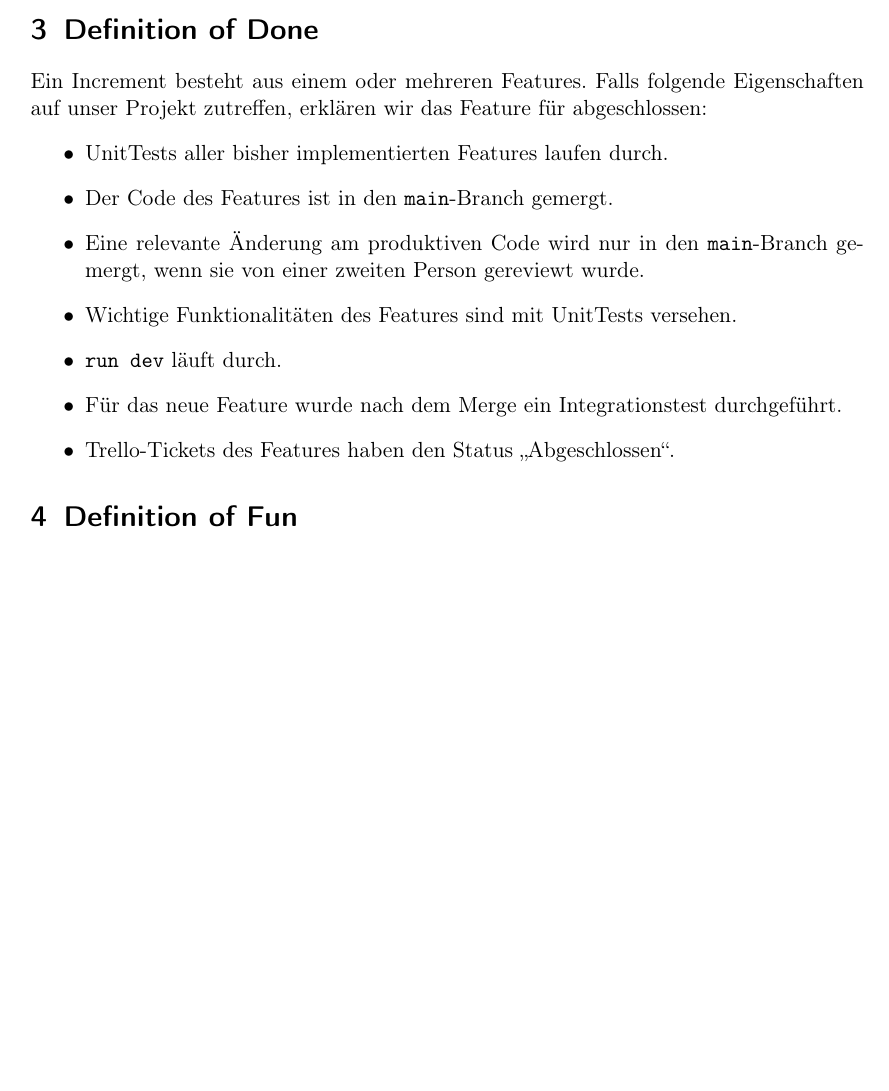
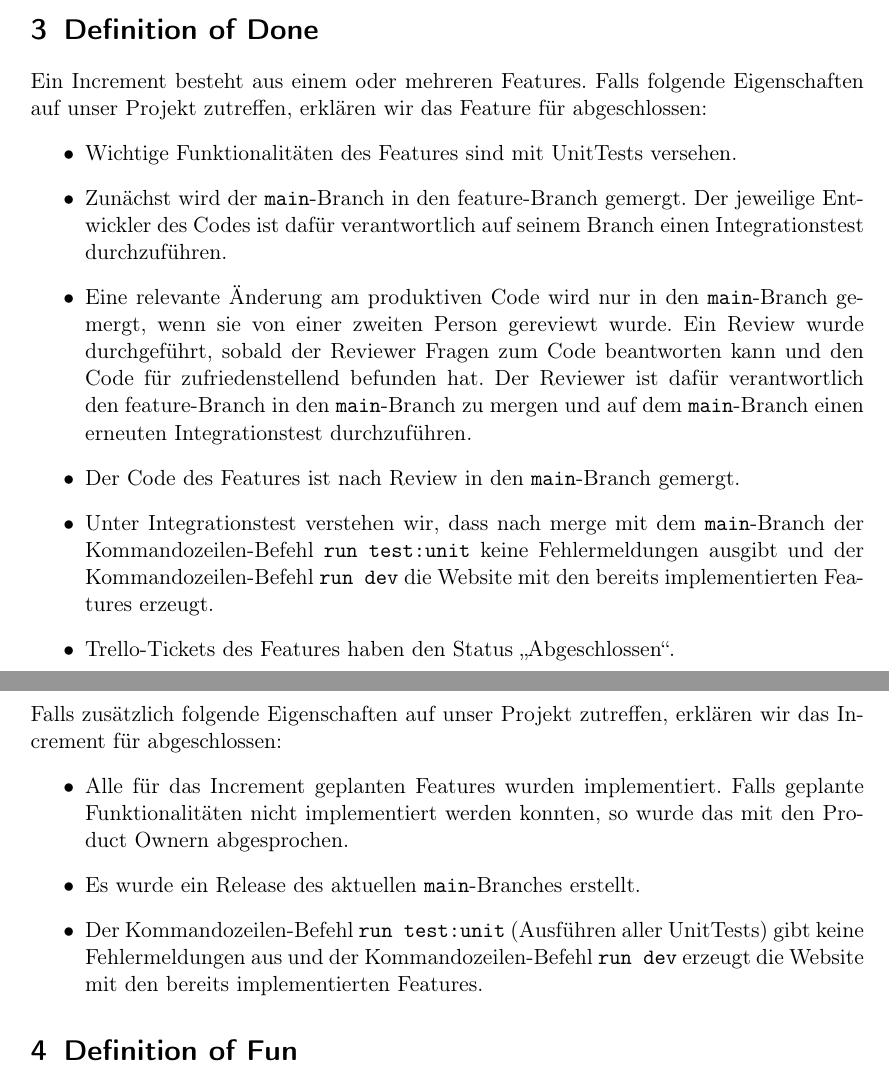
Before and after one commit to idlaviV/TIKTacToe, a LaTeX document (ProductBacklog/productBacklog.tex): part of page 4 of 7 before the commit and two parts of pages 4 and 5 of 8 after it, the two joined at a grey line, cut so that both start at the same text, the shorter picture padded with empty space. Compiled offline with pdfLaTeX.

Commit message:
DoD überarbeitet

```diff
--- a/ProductBacklog/productBacklog.tex
+++ b/ProductBacklog/productBacklog.tex
@@ -112,13 +112,18 @@ Im Webinterface von "`\TicTacToe"' können die SuS den Entscheidungsbaum der KI
 Ein Increment besteht aus einem oder mehreren Features.
 Falls folgende Eigenschaften auf unser Projekt zutreffen, erklären wir das Feature für abgeschlossen:
 \begin{itemize}
-	\item UnitTests aller bisher implementierten Features laufen durch.
-	\item Der Code des Features ist in den \texttt{main}-Branch gemergt.
-	\item Eine relevante Änderung am produktiven Code wird nur in den \texttt{main}-Branch gemergt, wenn sie von einer zweiten Person gereviewt wurde.
 	\item Wichtige Funktionalitäten des Features sind mit UnitTests versehen.
-	\item \texttt{run dev} läuft durch.
-	\item Für das neue Feature wurde nach dem Merge ein Integrationstest durchgeführt.
+	\item Zunächst wird der \texttt{main}-Branch in den feature-Branch gemergt. Der jeweilige Entwickler des Codes ist dafür verantwortlich auf seinem Branch einen Integrationstest durchzuführen.
+	\item Eine relevante Änderung am produktiven Code wird nur in den \texttt{main}-Branch gemergt, wenn sie von einer zweiten Person gereviewt wurde. Ein Review wurde durchgeführt, sobald der Reviewer Fragen zum Code beantworten kann und den Code für zufriedenstellend befunden hat. Der Reviewer ist dafür verantwortlich den feature-Branch in den \texttt{main}-Branch zu mergen und auf dem \texttt{main}-Branch einen erneuten Integrationstest durchzuführen.
+	\item Der Code des Features ist nach Review in den \texttt{main}-Branch gemergt.
+	\item Unter Integrationstest verstehen wir, dass nach merge mit dem \texttt{main}-Branch der Kommandozeilen-Befehl \texttt{run test:unit} keine Fehlermeldungen ausgibt und der Kommandozeilen-Befehl \texttt{run dev} die Website mit den bereits implementierten Features erzeugt.
 	\item Trello-Tickets des Features haben den Status "`Abgeschlossen"'.
+\end{itemize}
+Falls zusätzlich folgende Eigenschaften auf unser Projekt zutreffen, erklären wir das Increment für abgeschlossen:
+\begin{itemize}
+	\item Alle für das Increment geplanten Features wurden implementiert. Falls geplante Funktionalitäten nicht implementiert werden konnten, so wurde das mit den Product Ownern abgesprochen.
+	\item Es wurde ein Release des aktuellen \texttt{main}-Branches erstellt.
+	\item Der Kommandozeilen-Befehl \texttt{run test:unit} (Ausführen aller UnitTests) gibt keine Fehlermeldungen aus und der Kommandozeilen-Befehl \texttt{run dev} erzeugt die Website mit den bereits implementierten Features. %Frage: Muss hier npm run test:unit und npm run dev hin zur einfacheren Lesbarkeit für Ahnungslose?
 \end{itemize}
 
 \section{Definition of Fun}%Vereinbarungen über Zusammenarbeit
```
